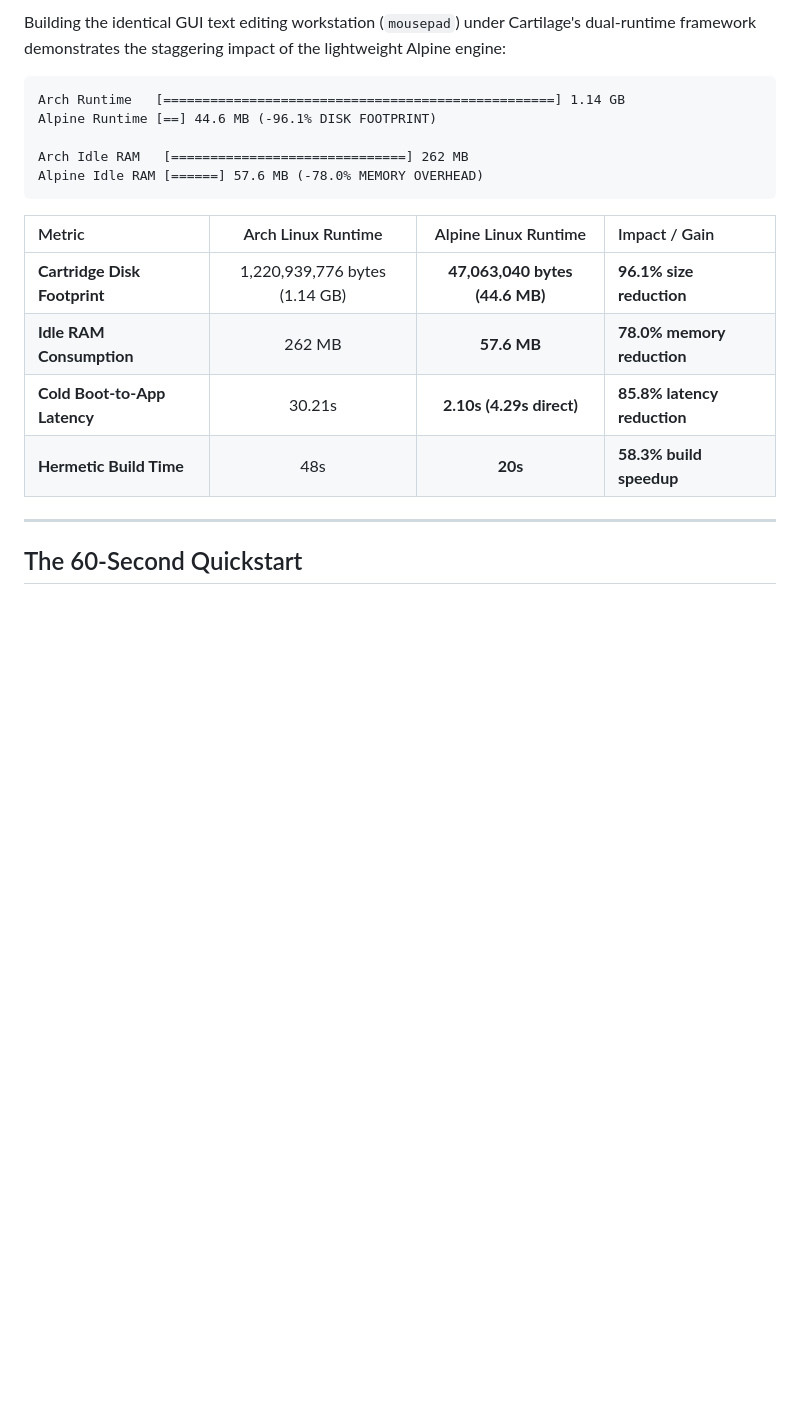
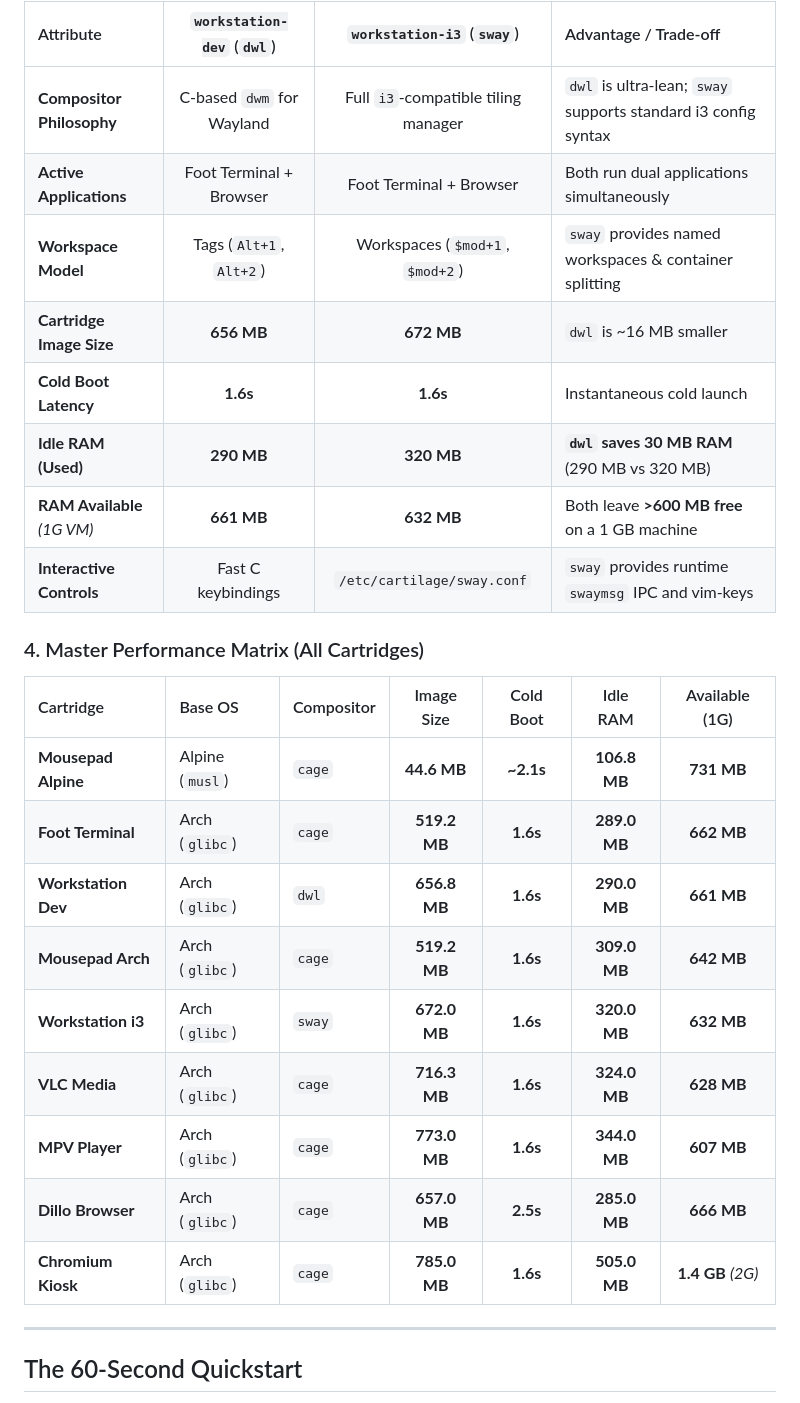
Before and after one commit to devpryan7792/cartilage, a Markdown page: README.md, the part around one of its changes. Rendered like a GitHub page; blank space fills up the shorter version.

````diff
--- a/README.md
+++ b/README.md
@@ -134,20 +146,28 @@ Every metric below represents **physically measured benchmarks** executed on x86
 
-Building the identical GUI text editing workstation (`mousepad`) under Cartilage's dual-runtime framework demonstrates the staggering impact of the lightweight Alpine engine:
+| Attribute | `workstation-dev` (`dwl`) | `workstation-i3` (`sway`) | Advantage / Trade-off |
+| :--- | :---: | :---: | :--- |
+| **Compositor Philosophy** | C-based `dwm` for Wayland | Full `i3`-compatible tiling manager | `dwl` is ultra-lean; `sway` supports standard i3 config syntax |
+| **Active Applications** | Foot Terminal + Browser | Foot Terminal + Browser | Both run dual applications simultaneously |
+| **Workspace Model** | Tags (`Alt+1`, `Alt+2`) | Workspaces (`$mod+1`, `$mod+2`) | `sway` provides named workspaces & container splitting |
+| **Cartridge Image Size** | **656 MB** | **672 MB** | `dwl` is ~16 MB smaller |
+| **Cold Boot Latency** | **1.6s** | **1.6s** | Instantaneous cold launch |
+| **Idle RAM (Used)** | **290 MB** | **320 MB** | **`dwl` saves 30 MB RAM** (290 MB vs 320 MB) |
+| **RAM Available** *(1G VM)* | **661 MB** | **632 MB** | Both leave **>600 MB free** on a 1 GB machine |
+| **Interactive Controls** | Fast C keybindings | `/etc/cartilage/sway.conf` | `sway` provides runtime `swaymsg` IPC and vim-keys |
 
-```
-Arch Runtime   [==================================================] 1.14 GB
-Alpine Runtime [==] 44.6 MB (-96.1% DISK FOOTPRINT)
+### 4. Master Performance Matrix (All Cartridges)
 
-Arch Idle RAM   [==============================] 262 MB
-Alpine Idle RAM [======] 57.6 MB (-78.0% MEMORY OVERHEAD)
-```
-
-| Metric | Arch Linux Runtime | Alpine Linux Runtime | Impact / Gain |
-| :--- | :---: | :---: | :--- |
-| **Cartridge Disk Footprint** | 1,220,939,776 bytes (1.14 GB) | **47,063,040 bytes (44.6 MB)** | **96.1% size reduction** |
-| **Idle RAM Consumption** | 262 MB | **57.6 MB** | **78.0% memory reduction** |
-| **Cold Boot-to-App Latency** | 30.21s | **2.10s (4.29s direct)** | **85.8% latency reduction** |
-| **Hermetic Build Time** | 48s | **20s** | **58.3% build speedup** |
+| Cartridge | Base OS | Compositor | Image Size | Cold Boot | Idle RAM | Available (1G) |
+| :--- | :--- | :--- | :---: | :---: | :---: | :---: |
+| **Mousepad Alpine** | Alpine (`musl`) | `cage` | **44.6 MB** | **~2.1s** | **106.8 MB** | **731 MB** |
+| **Foot Terminal** | Arch (`glibc`) | `cage` | **519.2 MB** | **1.6s** | **289.0 MB** | **662 MB** |
+| **Workstation Dev** | Arch (`glibc`) | `dwl` | **656.8 MB** | **1.6s** | **290.0 MB** | **661 MB** |
+| **Mousepad Arch** | Arch (`glibc`) | `cage` | **519.2 MB** | **1.6s** | **309.0 MB** | **642 MB** |
+| **Workstation i3** | Arch (`glibc`) | `sway` | **672.0 MB** | **1.6s** | **320.0 MB** | **632 MB** |
+| **VLC Media** | Arch (`glibc`) | `cage` | **716.3 MB** | **1.6s** | **324.0 MB** | **628 MB** |
+| **MPV Player** | Arch (`glibc`) | `cage` | **773.0 MB** | **1.6s** | **344.0 MB** | **607 MB** |
+| **Dillo Browser** | Arch (`glibc`) | `cage` | **657.0 MB** | **2.5s** | **285.0 MB** | **666 MB** |
+| **Chromium Kiosk** | Arch (`glibc`) | `cage` | **785.0 MB** | **1.6s** | **505.0 MB** | **1.4 GB** *(2G)* |
 
 ---
 
````
Also changed, not shown: other parts of README.md (+24 -12 lines), BENCHMARKS.md (+4 -4 lines).
